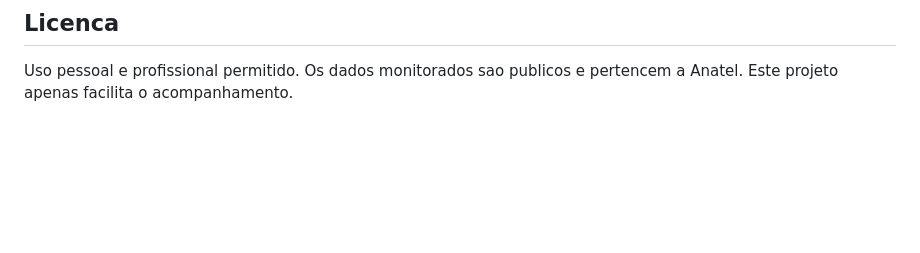
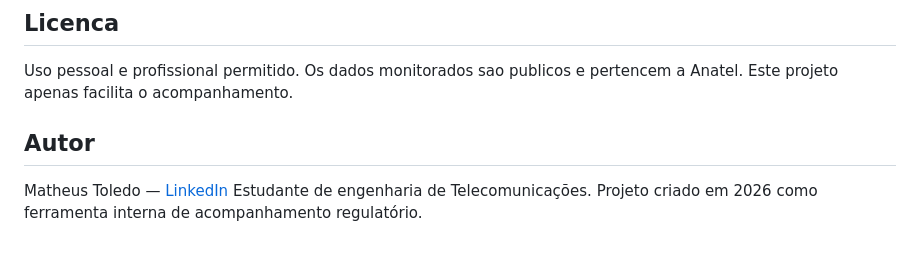
Before and after one commit to ToledoMatheus/monitor-anatel, a Markdown page: README.md, the part around the change. Rendered like a GitHub page; blank space fills up the shorter version.

Commit message:
Atualização ASS README.md

```diff
--- a/README.md
+++ b/README.md
@@ -420,3 +420,8 @@ Pull requests bem-vindos.
 
 Uso pessoal e profissional permitido. Os dados monitorados sao publicos
 e pertencem a Anatel. Este projeto apenas facilita o acompanhamento.
+
+## Autor
+   Matheus Toledo — [LinkedIn](https://www.linkedin.com/in/matheus-rubim-de-toledo-a32aa0285/)
+   Estudante de engenharia de Telecomunicações.
+   Projeto criado em 2026 como ferramenta interna de acompanhamento regulatório.
```
